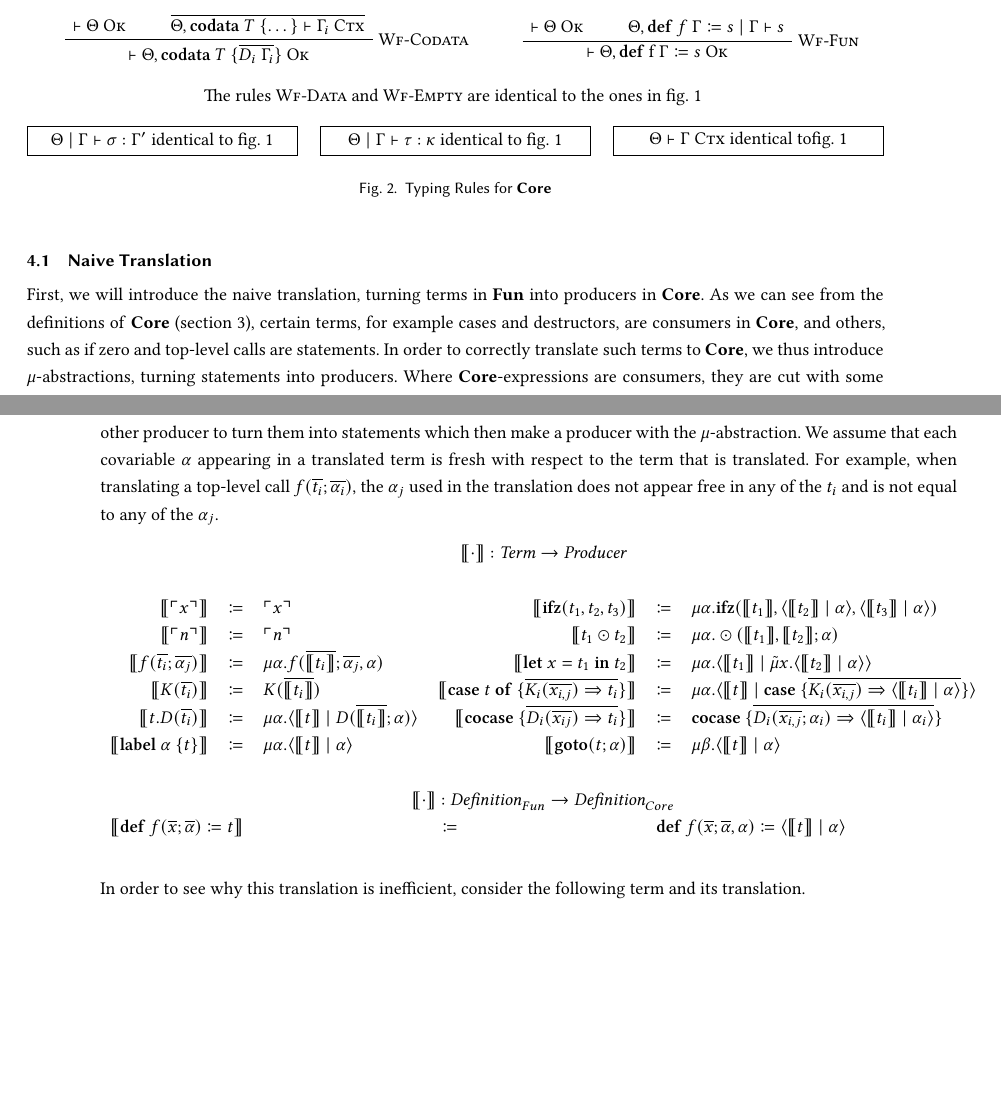
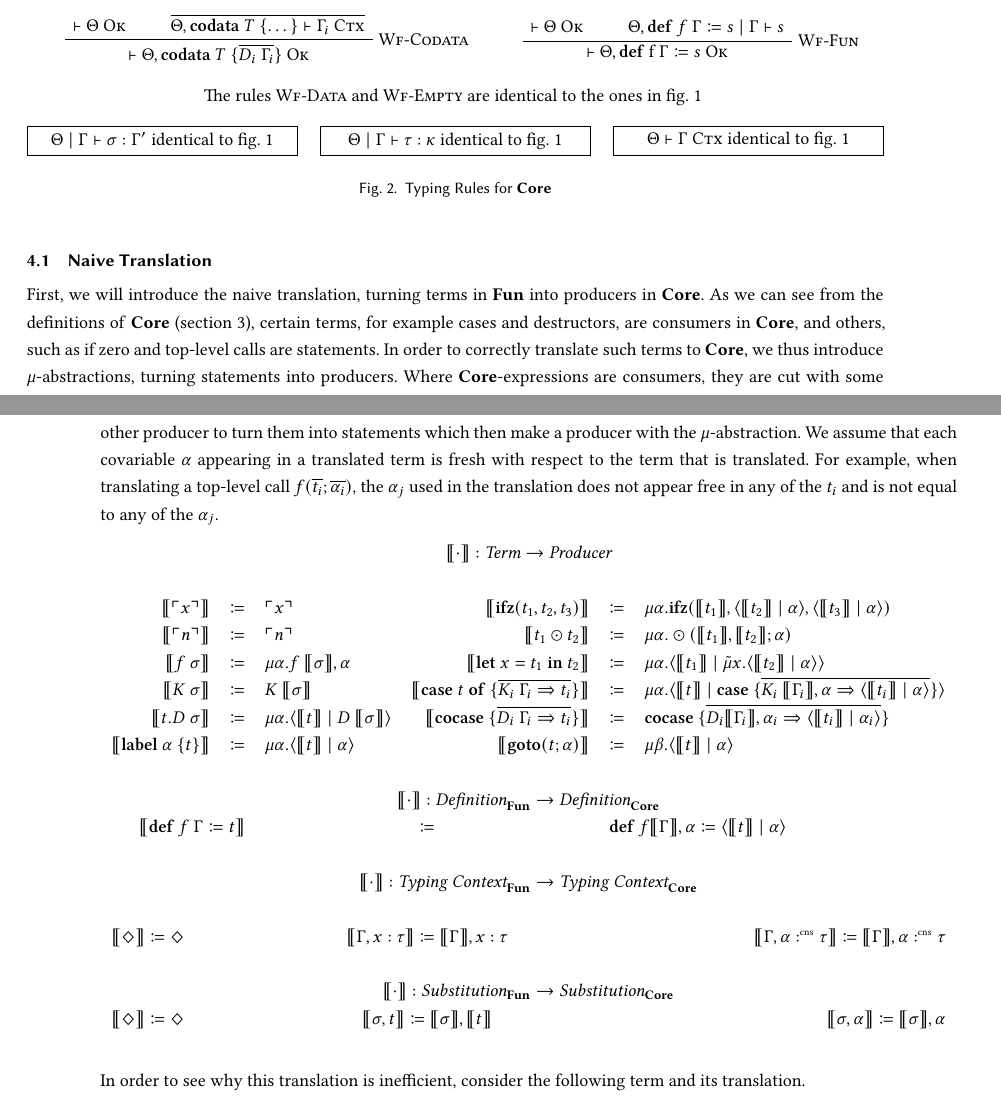
Before and after one commit to SequentCalculus/sequent-calculus-compiler, a LaTeX paper (doc/paper.tex, which reads doc/sections/fun2core.tex): two parts of pages 5 and 6 of 12, joined at a grey line, cut so that both start at the same text, the shorter picture padded with empty space. Compiled offline with XeLaTeX.

Commit message:
added translation rules for gamma and sigma

```diff
--- a/doc/sections/fun2core.tex
+++ b/doc/sections/fun2core.tex
@@ -35,17 +35,28 @@ For example, when translating a top-level call $f(\overline{t_i};\overline{\alph
     \translate{\ifz{t_1}{t_2}{t_3}} & \coloneq & \mu\alpha.\ifz{\translate{t_1}}{\cut{\translate{t_2}}{\alpha}}{\cut{\translate{t_3}}{\alpha}} \\
     \translate{\lit{n}} & \coloneq & \lit{n}  &
     \translate{t_1 \odot t_2} & \coloneq & \mu\alpha.\odot(\translate{t_1}, \translate{t_2}; \alpha)  \\
-    \translate{f(\overline{t_i}; \overline{\alpha_j})} & \coloneq & \mu\alpha.f(\overline{\translate{t_i}}; \overline{\alpha_j},\alpha)  &
+    \translate{f\ \sigma} & \coloneq & \mu\alpha.f\ \translate{\sigma}, \alpha  &
     \translate{\letin{x}{t_1}{t_2}} & \coloneq & \mu\alpha.\cut{\translate{t_1}}{\tilde{\mu}x.\cut{\translate{t_2}}{\alpha}} \\
-    \translate{K(\overline{t_i})} & \coloneq & K(\overline{\translate{t_i}}) &
-    \translate{\caseof{t}{\overline{K_i(\overline{x_{i,j}}) \Rightarrow t_i}}} & \coloneq & \mu\alpha.\cut{\translate{t}}{\case{\overline{K_i(\overline{x_{i,j}}) \Rightarrow \cut{\translate{t_i}}{\alpha}}}}  \\
-    \translate{t.D(\overline{t_i})} & \coloneq & \mu\alpha.\cut{\translate{t}}{D(\overline{\translate{t_i}}; \alpha)}   &
-    \translate{\cocase{\overline{D_i(\overline{x_{ij}})\Rightarrow t_i}}} & \coloneq & \cocase{\overline{D_i(\overline{x_{i,j}}; \alpha_i) \Rightarrow \cut{\translate{t_i}}{\alpha_i}}}  \\
+    \translate{K\ \sigma} & \coloneq & K\ \translate{\sigma} &
+    \translate{\caseof{t}{\overline{K_i\ \Gamma_i \Rightarrow t_i}}} & \coloneq & \mu\alpha.\cut{\translate{t}}{\case{\overline{K_i\ \translate{\Gamma_i},\alpha \Rightarrow \cut{\translate{t_i}}{\alpha}}}}  \\
+    \translate{t.D\ \sigma} & \coloneq & \mu\alpha.\cut{\translate{t}}{D\ \translate{\sigma}}   &
+    \translate{\cocase{\overline{D_i\ \Gamma_i \Rightarrow t_i}}} & \coloneq & \cocase{\overline{D_i\translate{\Gamma_i},\alpha_i \Rightarrow \cut{\translate{t_i}}{\alpha_i}}}  \\
     \translate{\lab{\alpha}{t}} & \coloneq & \mu\alpha.\cut{\translate{t}}{\alpha} &
     \translate{\goto{t}{\alpha}} & \coloneq & \mu\beta.\cut{\translate{t}}{\alpha}  \\
     \\
-    \multicolumn{6}{c}{\translate{\cdot{}}{} : \emph{Definition}_{Fun} \rightarrow \emph{Definition}_{Core}}\\
-    \multicolumn{2}{r}{\translate{\defi{f(\overline{x}; \overline{\alpha})}{t}}{}} & \multicolumn{2}{c}{\coloneq} & \multicolumn{2}{l}{\defi{f(\overline{x}; \overline{\alpha}, \alpha)}{\cut{\translate{t}}{\alpha}}} \\
+    \multicolumn{6}{c}{\translate{\cdot{}}{} : \emph{Definition}_{\surfacelang{}} \rightarrow \emph{Definition}_{\targetlang{}}}\\
+    \multicolumn{2}{r}{\translate{\defi{f\ \Gamma}{t}}{}} & \multicolumn{2}{c}{\coloneq} & \multicolumn{2}{l}{\defi{f\translate{\Gamma},\alpha}{\cut{\translate{t}}{\alpha}}} \\
+    \\
+    \multicolumn{6}{c}{\translate{\cdot{}}{}: \emph{Typing Context}_{\surfacelang{}}\rightarrow \emph{Typing Context}_{\targetlang{}}}\\
+    \\
+    \multicolumn{2}{l}{\translate{\nil} \coloneq \nil} &
+    \multicolumn{2}{c}{\translate{\Gamma,x:\tau} \coloneq \translate{\Gamma},x:\tau} &
+    \multicolumn{2}{r}{\translate{\Gamma,\alpha\cnt\tau} \coloneq \translate{\Gamma},\alpha\cnt\tau}\\
+    \\
+    \multicolumn{6}{c}{\translate{\cdot{}}{}:\emph{Substitution}_{\surfacelang{}}\rightarrow\emph{Substitution}_{\targetlang{}}}\\
+    \multicolumn{2}{l}{\translate{\nil} \coloneq \nil} &
+    \multicolumn{2}{c}{\translate{\sigma,t} \coloneq \translate{\sigma},\translate{t}} &
+    \multicolumn{2}{r}{\translate{\sigma,\alpha} \coloneq \translate{\sigma},\alpha}\\
     \\
   \end{array}
 \]
```
Also changed, not shown: doc/sections/core.tex (+1 -1 lines).
